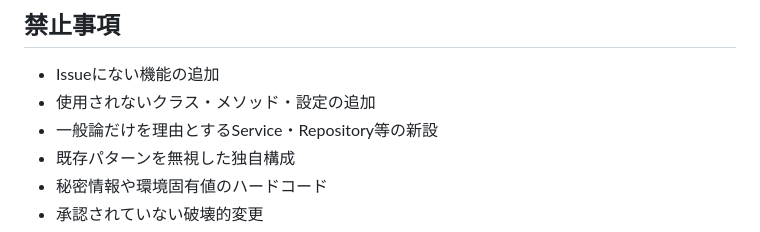
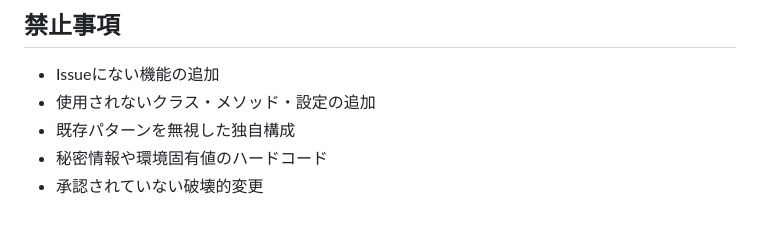
Before and after one commit to teruma-nanami/english-words, a Markdown page: .claude/rules/laravel.md, the part around the change. GitHub-like rendering.

Commit message:
docs: laravel.mdの禁止事項からService・Repository新設禁止の記載を削除

```diff
--- a/.claude/rules/laravel.md
+++ b/.claude/rules/laravel.md
@@ -101,7 +101,6 @@
 
 - Issueにない機能の追加
 - 使用されないクラス・メソッド・設定の追加
-- 一般論だけを理由とするService・Repository等の新設
 - 既存パターンを無視した独自構成
 - 秘密情報や環境固有値のハードコード
 - 承認されていない破壊的変更
```
